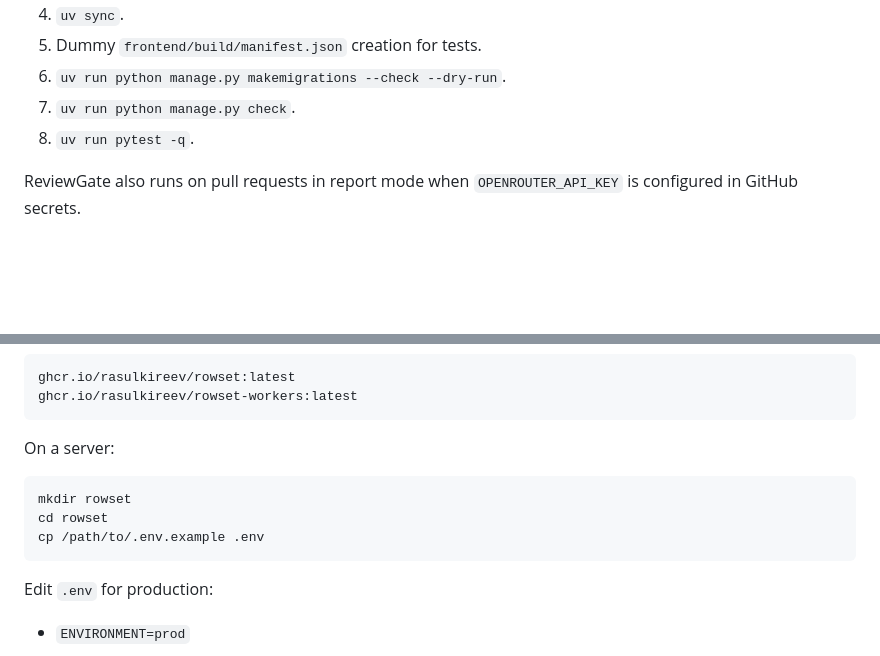
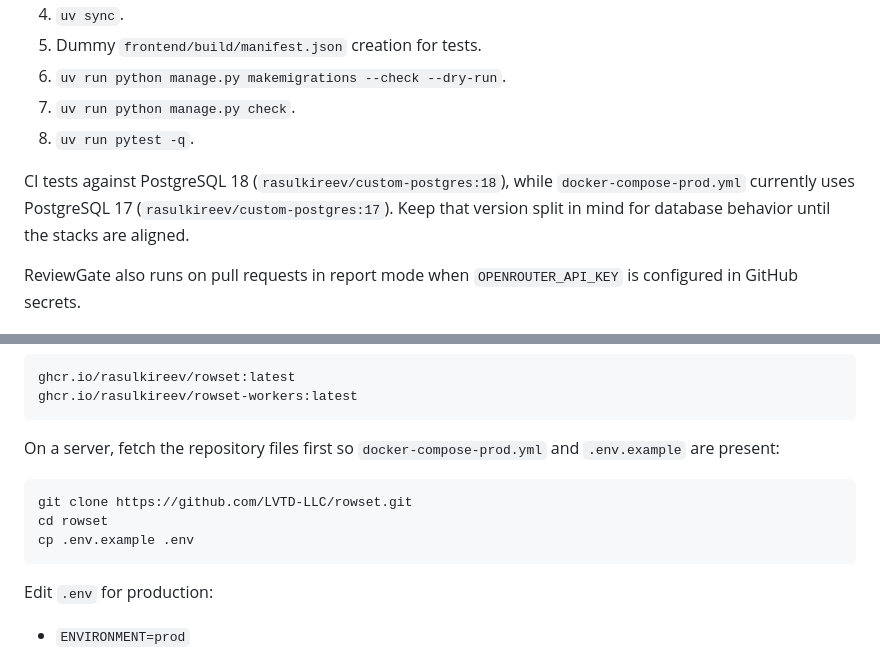
Before and after one commit to LVTD-LLC/rowset, a Markdown page: README.md, 2 parts joined by grey strips. Drawn GitHub-style; blank space fills up the shorter version.

Commit message:
docs: address README review feedback

````diff
--- a/README.md
+++ b/README.md
@@ -726,6 +726,11 @@ CI (`.github/workflows/ci.yml`) runs on pull requests and performs:
 7. `uv run python manage.py check`.
 8. `uv run pytest -q`.
 
+CI tests against PostgreSQL 18 (`rasulkireev/custom-postgres:18`), while
+`docker-compose-prod.yml` currently uses PostgreSQL 17
+(`rasulkireev/custom-postgres:17`). Keep that version split in mind for
+database behavior until the stacks are aligned.
+
 ReviewGate also runs on pull requests in report mode when `OPENROUTER_API_KEY`
 is configured in GitHub secrets.
 
@@ -747,12 +752,13 @@ ghcr.io/rasulkireev/rowset:latest
 ghcr.io/rasulkireev/rowset-workers:latest
 ```
 
-On a server:
+On a server, fetch the repository files first so `docker-compose-prod.yml` and
+`.env.example` are present:
 
 ```bash
-mkdir rowset
+git clone https://github.com/LVTD-LLC/rowset.git
 cd rowset
-cp /path/to/.env.example .env
+cp .env.example .env
 ```
 
 Edit `.env` for production:
````
